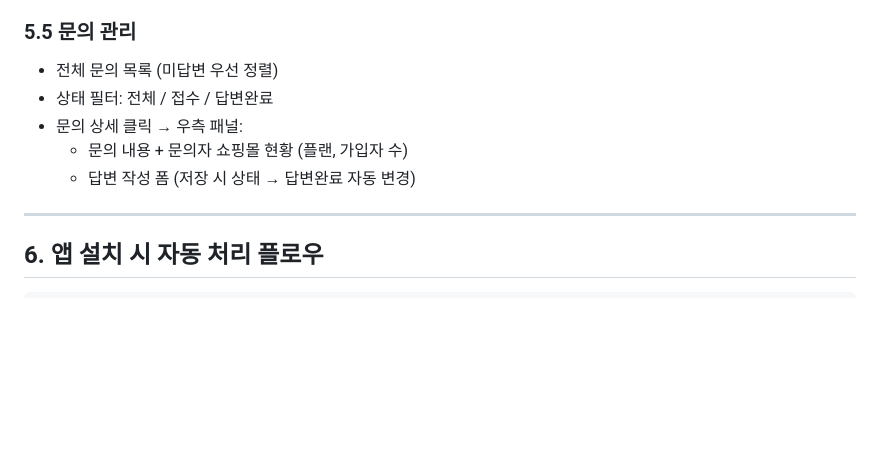
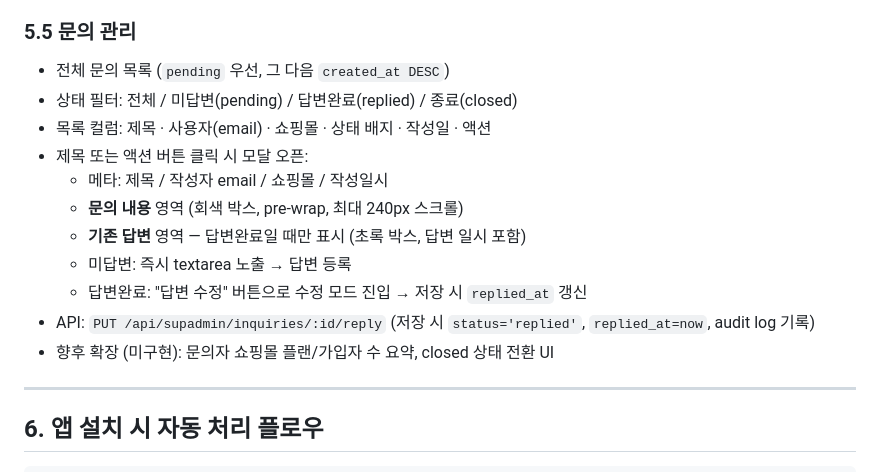
Before and after one commit to rockme999/supasignup, a Markdown page: docs/대시보드_재설계_명세.md, the part around the change. GitHub-like rendering; blank space fills up the shorter version.

Commit message:
docs: 관리자 문의 관리 명세(5.5)를 실제 구현과 일치시킴
기존 명세는 "우측 패널"·필터 3종("전체/접수/답변완료")으로 적혀
있었으나 실제 구현은 모달 + 필터 4종(전체/미답변/답변완료/종료).
이번에 관리자 문의 페이지 내용 조회 버그를 수정한 김에 명세도
현 구현 기준으로 정리.

- 필터·정렬·목록 컬럼 기재
- 모달 구성(메타·문의 내용·기존 답변·답변 작성/수정) 명시
- PUT /api/supadmin/inquiries/:id/reply 동작 명시
- 미구현 확장 항목(쇼핑몰 요약·closed 전환 UI) 표시

Co-Authored-By: Claude Opus 4.6 (1M context) <noreply@anthropic.com>

```diff
--- a/docs/대시보드_재설계_명세.md
+++ b/docs/대시보드_재설계_명세.md
@@ -626,11 +626,17 @@ URL: `bg-dev.suparain.kr/admin`
 
 ### 5.5 문의 관리
 
-- 전체 문의 목록 (미답변 우선 정렬)
-- 상태 필터: 전체 / 접수 / 답변완료
-- 문의 상세 클릭 → 우측 패널:
-  - 문의 내용 + 문의자 쇼핑몰 현황 (플랜, 가입자 수)
-  - 답변 작성 폼 (저장 시 상태 → 답변완료 자동 변경)
+- 전체 문의 목록 (`pending` 우선, 그 다음 `created_at DESC`)
+- 상태 필터: 전체 / 미답변(pending) / 답변완료(replied) / 종료(closed)
+- 목록 컬럼: 제목 · 사용자(email) · 쇼핑몰 · 상태 배지 · 작성일 · 액션
+- 제목 또는 액션 버튼 클릭 시 모달 오픈:
+  - 메타: 제목 / 작성자 email / 쇼핑몰 / 작성일시
+  - **문의 내용** 영역 (회색 박스, pre-wrap, 최대 240px 스크롤)
+  - **기존 답변** 영역 — 답변완료일 때만 표시 (초록 박스, 답변 일시 포함)
+  - 미답변: 즉시 textarea 노출 → 답변 등록
+  - 답변완료: "답변 수정" 버튼으로 수정 모드 진입 → 저장 시 `replied_at` 갱신
+- API: `PUT /api/supadmin/inquiries/:id/reply` (저장 시 `status='replied'`, `replied_at=now`, audit log 기록)
+- 향후 확장 (미구현): 문의자 쇼핑몰 플랜/가입자 수 요약, closed 상태 전환 UI
 
 ---
 
```
